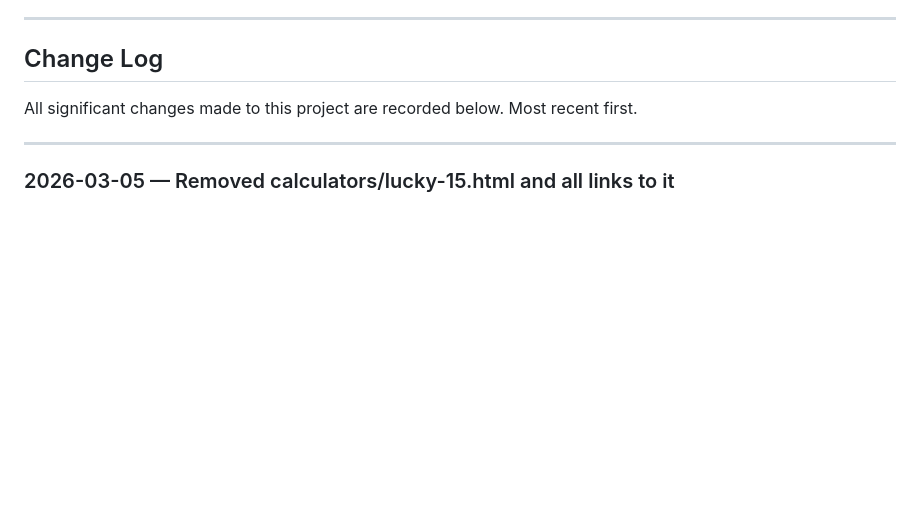
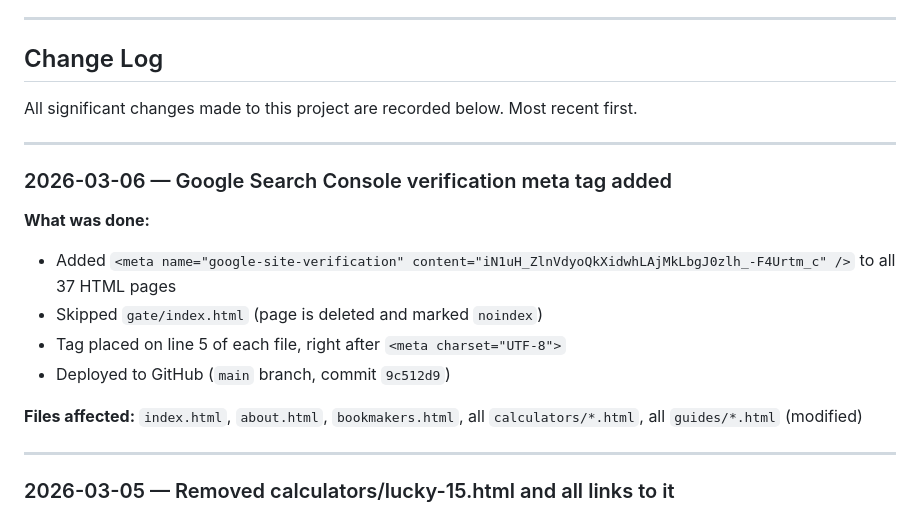
Before and after one commit to moiseev1991-stack/lucky-15-bet-calculator, a Markdown page: docs/OVERVIEW.md, the part around the change. Drawn GitHub-style; blank space fills up the shorter version.

Commit message:
Update OVERVIEW.md change log
Made-with: Cursor

```diff
--- a/docs/OVERVIEW.md
+++ b/docs/OVERVIEW.md
@@ -188,6 +188,18 @@ Layout is flexbox/grid-based, fully responsive. No external CSS framework.
 ## Change Log
 
 All significant changes made to this project are recorded below. Most recent first.
+
+---
+
+### 2026-03-06 — Google Search Console verification meta tag added
+
+**What was done:**
+- Added `<meta name="google-site-verification" content="iN1uH_ZlnVdyoQkXidwhLAjMkLbgJ0zlh_-F4Urtm_c" />` to all 37 HTML pages
+- Skipped `gate/index.html` (page is deleted and marked `noindex`)
+- Tag placed on line 5 of each file, right after `<meta charset="UTF-8">`
+- Deployed to GitHub (`main` branch, commit `9c512d9`)
+
+**Files affected:** `index.html`, `about.html`, `bookmakers.html`, all `calculators/*.html`, all `guides/*.html` (modified)
 
 ---
 
```
